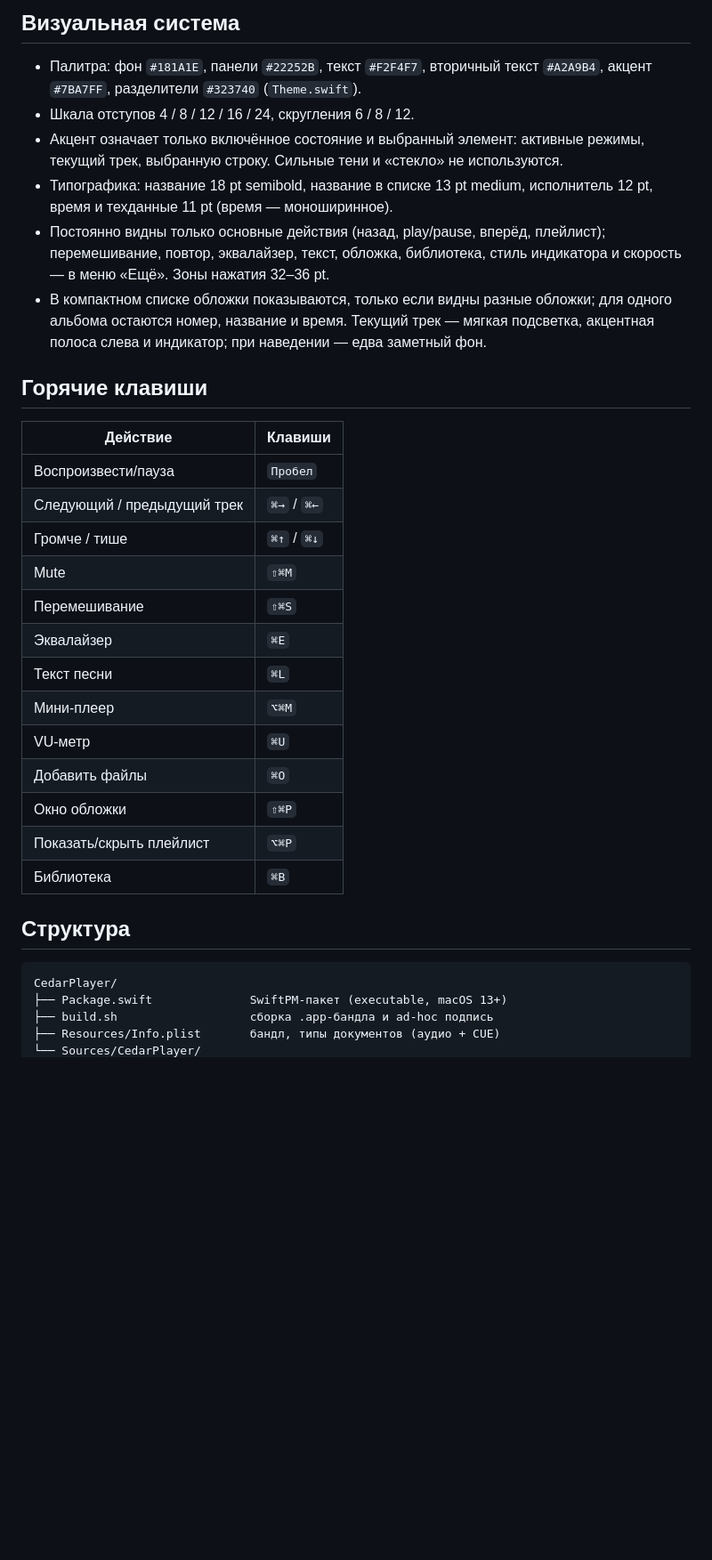
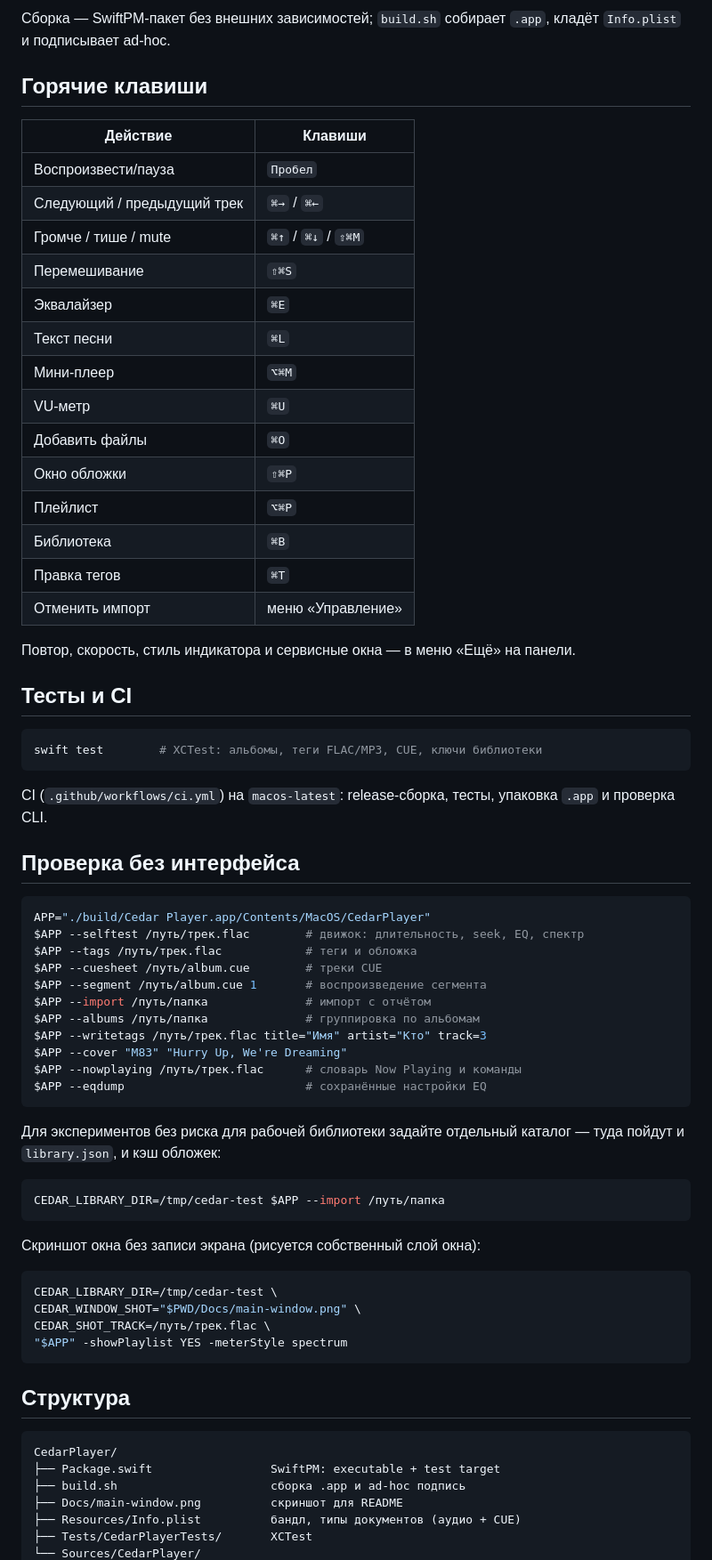
Before and after one commit to andfriden/CedarPlayer, a Markdown page: README.md, the part around one of its changes. Shown at 89% size. GitHub-like rendering; blank space fills up the shorter version.

````diff
--- a/README.md
+++ b/README.md
@@ -129,18 +65,5 @@ CEDAR_LIBRARY_DIR=/tmp/cedar-ui $APP --render-ui /tmp/ui.png   # PNG интер
-## Визуальная система
-
-- Палитра: фон `#181A1E`, панели `#22252B`, текст `#F2F4F7`, вторичный текст
-  `#A2A9B4`, акцент `#7BA7FF`, разделители `#323740` (`Theme.swift`).
-- Шкала отступов 4 / 8 / 12 / 16 / 24, скругления 6 / 8 / 12.
-- Акцент означает только включённое состояние и выбранный элемент: активные
-  режимы, текущий трек, выбранную строку. Сильные тени и «стекло» не используются.
-- Типографика: название 18 pt semibold, название в списке 13 pt medium,
-  исполнитель 12 pt, время и техданные 11 pt (время — моноширинное).
-- Постоянно видны только основные действия (назад, play/pause, вперёд,
-  плейлист); перемешивание, повтор, эквалайзер, текст, обложка, библиотека,
-  стиль индикатора и скорость — в меню «Ещё». Зоны нажатия 32–36 pt.
-- В компактном списке обложки показываются, только если видны разные обложки;
-  для одного альбома остаются номер, название и время. Текущий трек — мягкая
-  подсветка, акцентная полоса слева и индикатор; при наведении — едва заметный фон.
+Сборка — SwiftPM-пакет без внешних зависимостей; `build.sh` собирает `.app`,
+кладёт `Info.plist` и подписывает ad-hoc.
 
 ## Горячие клавиши
 
@@ -148,8 +71,7 @@ CEDAR_LIBRARY_DIR=/tmp/cedar-ui $APP --render-ui /tmp/ui.png   # PNG интер
 |---|---|
 | Воспроизвести/пауза | `Пробел` |
 | Следующий / предыдущий трек | `⌘→` / `⌘←` |
-| Громче / тише | `⌘↑` / `⌘↓` |
-| Mute | `⇧⌘M` |
+| Громче / тише / mute | `⌘↑` / `⌘↓` / `⇧⌘M` |
 | Перемешивание | `⇧⌘S` |
 | Эквалайзер | `⌘E` |
 | Текст песни | `⌘L` |
@@ -157,14 +79,61 @@ CEDAR_LIBRARY_DIR=/tmp/cedar-ui $APP --render-ui /tmp/ui.png   # PNG интер
 | VU-метр | `⌘U` |
 | Добавить файлы | `⌘O` |
 | Окно обложки | `⇧⌘P` |
-| Показать/скрыть плейлист | `⌥⌘P` |
+| Плейлист | `⌥⌘P` |
 | Библиотека | `⌘B` |
+| Правка тегов | `⌘T` |
+| Отменить импорт | меню «Управление» |
+
+Повтор, скорость, стиль индикатора и сервисные окна — в меню «Ещё» на панели.
+
+## Тесты и CI
+
+```bash
+swift test        # XCTest: альбомы, теги FLAC/MP3, CUE, ключи библиотеки
+```
+
+CI (`.github/workflows/ci.yml`) на `macos-latest`: release-сборка, тесты,
+упаковка `.app` и проверка CLI.
+
+## Проверка без интерфейса
+
+```bash
+APP="./build/Cedar Player.app/Contents/MacOS/CedarPlayer"
+$APP --selftest /путь/трек.flac        # движок: длительность, seek, EQ, спектр
+$APP --tags /путь/трек.flac            # теги и обложка
+$APP --cuesheet /путь/album.cue        # треки CUE
+$APP --segment /путь/album.cue 1       # воспроизведение сегмента
+$APP --import /путь/папка              # импорт с отчётом
+$APP --albums /путь/папка              # группировка по альбомам
+$APP --writetags /путь/трек.flac title="Имя" artist="Кто" track=3
+$APP --cover "M83" "Hurry Up, We're Dreaming"
+$APP --nowplaying /путь/трек.flac      # словарь Now Playing и команды
+$APP --eqdump                          # сохранённые настройки EQ
+```
+
+Для экспериментов без риска для рабочей библиотеки задайте отдельный каталог —
+туда пойдут и `library.json`, и кэш обложек:
+
+```bash
+CEDAR_LIBRARY_DIR=/tmp/cedar-test $APP --import /путь/папка
+```
+
+Скриншот окна без записи экрана (рисуется собственный слой окна):
+
+```bash
+CEDAR_LIBRARY_DIR=/tmp/cedar-test \
+CEDAR_WINDOW_SHOT="$PWD/Docs/main-window.png" \
+CEDAR_SHOT_TRACK=/путь/трек.flac \
+"$APP" -showPlaylist YES -meterStyle spectrum
+```
 
 ## Структура
 
 ```
 CedarPlayer/
-├── Package.swift              SwiftPM-пакет (executable, macOS 13+)
-├── build.sh                   сборка .app-бандла и ad-hoc подпись
-├── Resources/Info.plist       бандл, типы документов (аудио + CUE)
+├── Package.swift                 SwiftPM: executable + test target
+├── build.sh                      сборка .app и ad-hoc подпись
+├── Docs/main-window.png          скриншот для README
+├── Resources/Info.plist          бандл, типы документов (аудио + CUE)
+├── Tests/CedarPlayerTests/       XCTest
 └── Sources/CedarPlayer/
````
Also changed, not shown: other parts of README.md (+85 -137 lines), Docs/main-window.png (added), 2 other files.
